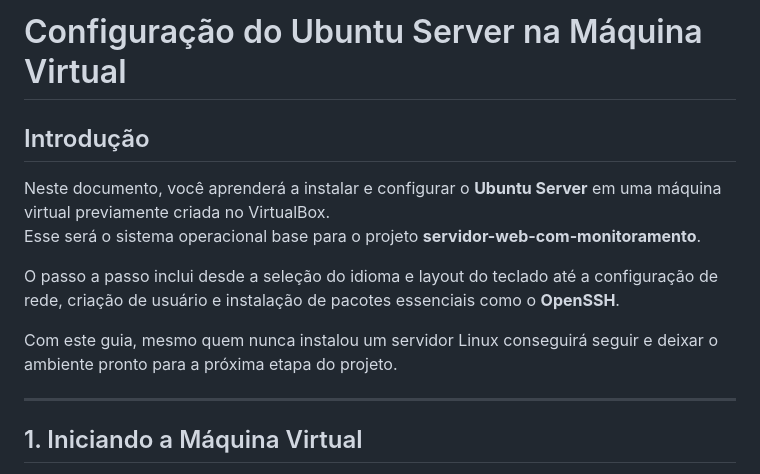
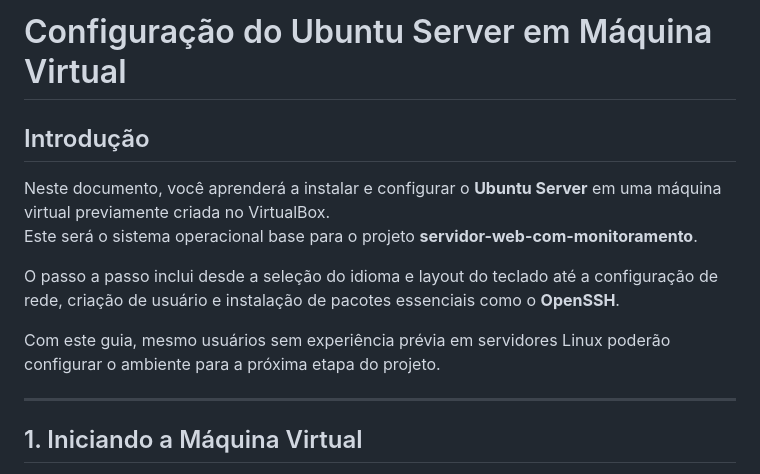
Before and after one commit to Lucasbianchleite/servidor-web-com-monitoramento, a Markdown page: 2-ubuntu-config.md, the part around the change. GitHub-like rendering.

```diff
--- a/2-ubuntu-config.md
+++ b/2-ubuntu-config.md
@@ -1,12 +1,12 @@
-# Configuração do Ubuntu Server na Máquina Virtual
+# Configuração do Ubuntu Server em Máquina Virtual
 
 ## Introdução
 Neste documento, você aprenderá a instalar e configurar o **Ubuntu Server** em uma máquina virtual previamente criada no VirtualBox.
-Esse será o sistema operacional base para o projeto **servidor-web-com-monitoramento**.
+Este será o sistema operacional base para o projeto **servidor-web-com-monitoramento**.
 
 O passo a passo inclui desde a seleção do idioma e layout do teclado até a configuração de rede, criação de usuário e instalação de pacotes essenciais como o **OpenSSH**.
 
-Com este guia, mesmo quem nunca instalou um servidor Linux conseguirá seguir e deixar o ambiente pronto para a próxima etapa do projeto.
+Com este guia, mesmo usuários sem experiência prévia em servidores Linux poderão configurar o ambiente para a próxima etapa do projeto.
 
 ---
 
```
